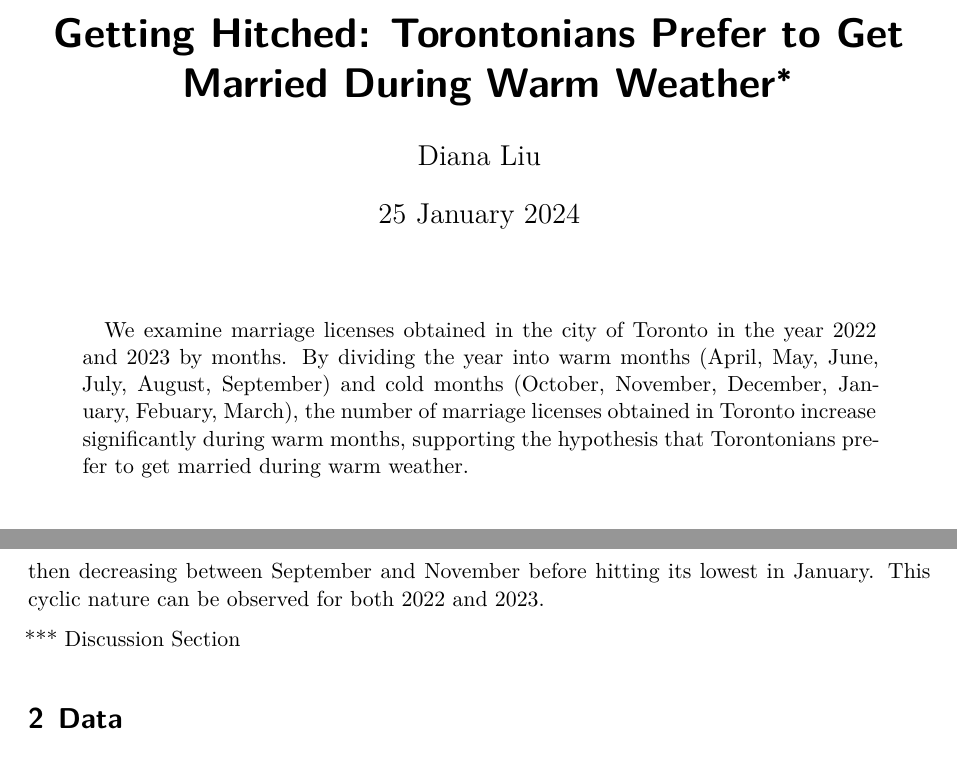
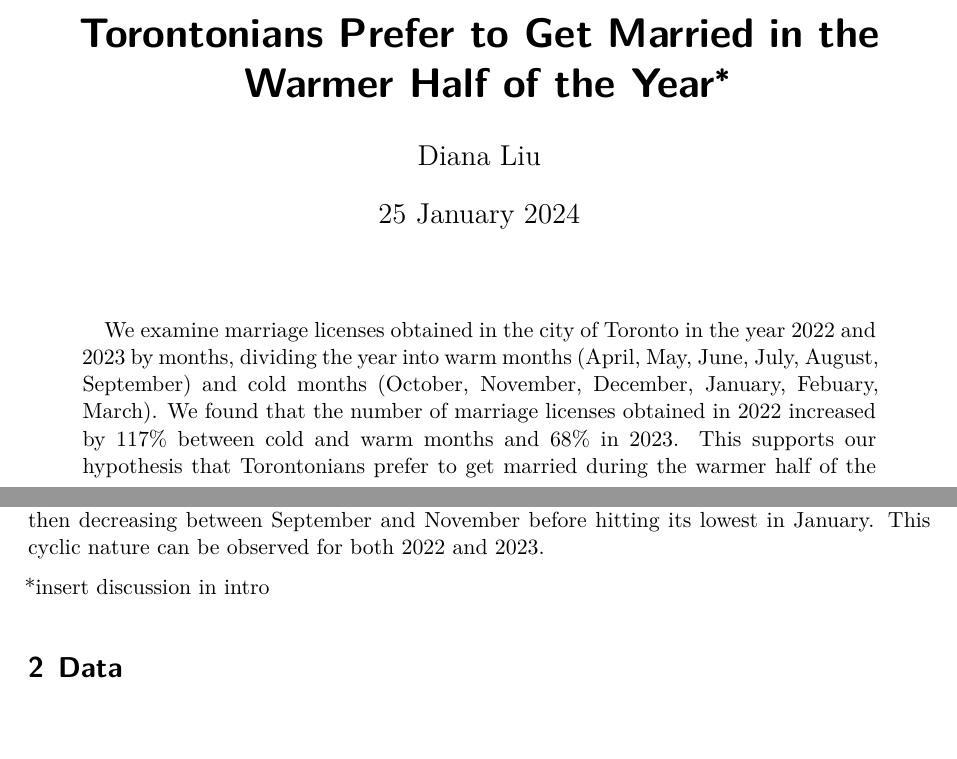
Before and after one commit to Diana-Guanzhi-Liu/Analysis-of-Toronto-Marriages, a Quarto document (outputs/paper/paper.qmd): two parts of pages 1 and 2 of 7, joined at a grey line, cut so that both start at the same text, the shorter picture padded with empty space. Rendered offline with R 4.5, knitr and Pandoc in place of Quarto, then LaTeX, with nearby package versions; some code elsewhere in the file could not run offline.

Commit message:
changed abstract

```diff
--- a/outputs/paper/paper.qmd
+++ b/outputs/paper/paper.qmd
@@ -1,9 +1,9 @@
 ---
-title: "Getting Hitched: Torontonians Prefer to Get Married During Warm Weather"
+title: "Torontonians Prefer to Get Married in the Warmer Half of the Year"
 author: Diana Liu
 thanks: "Code and data are available at: https://github.com/Diana-Guanzhi-Liu/Analysis-of-Toronto-Marriages"
 date: 25 January 2024
-abstract: "We examine marriage licenses obtained in the city of Toronto in the year 2022 and 2023 by months. By dividing the year into warm months (April, May, June, July, August, September) and cold months (October, November, December, January, Febuary, March), the number of marriage licenses obtained in Toronto increase significantly during warm months, supporting the hypothesis that Torontonians prefer to get married during warm weather."
+abstract: "We examine marriage licenses obtained in the city of Toronto in the year 2022 and 2023 by months, dividing the year into warm months (April, May, June, July, August, September) and cold months (October, November, December, January, Febuary, March). We found that the number of marriage licenses obtained in 2022 increased by 117% between cold and warm months and 68% in 2023. This supports our hypothesis that Torontonians prefer to get married during the warmer half of the year."
 format: pdf
 number-sections: true
 bibliography: references.bib
@@ -29,7 +29,7 @@ In the Data section, we download marriage license data from opendatatoronto(@cit
 
 We formulate our hypothesis to be that there are more marriage licenses obtained in warm months of April to September than cold months of October to March because Torontonians prefer to get married during the warmer half of the year. We analyzed the data in the Results section by plotting the number of licenses against the month in which they were obtained so we can see the change in the number of marriage licenses from month to month. Since there are only 12 data points in each graph, we are also able to label each observation with the exact number of marriage licenses issued. Then we calculated the total amount and the average amount of marriage licenses in the warm months and cold months of each year, and the percent change between them. Our results show that our hypothesis is correct with the number of marriage licenses steadily increasing from February to May, peaking around July, then decreasing between September and November before hitting its lowest in January. This cyclic nature can be observed for both 2022 and 2023.
 
-*** Discussion Section
+*insert discussion in intro
 
 
 # Data {#sec-data}
```
